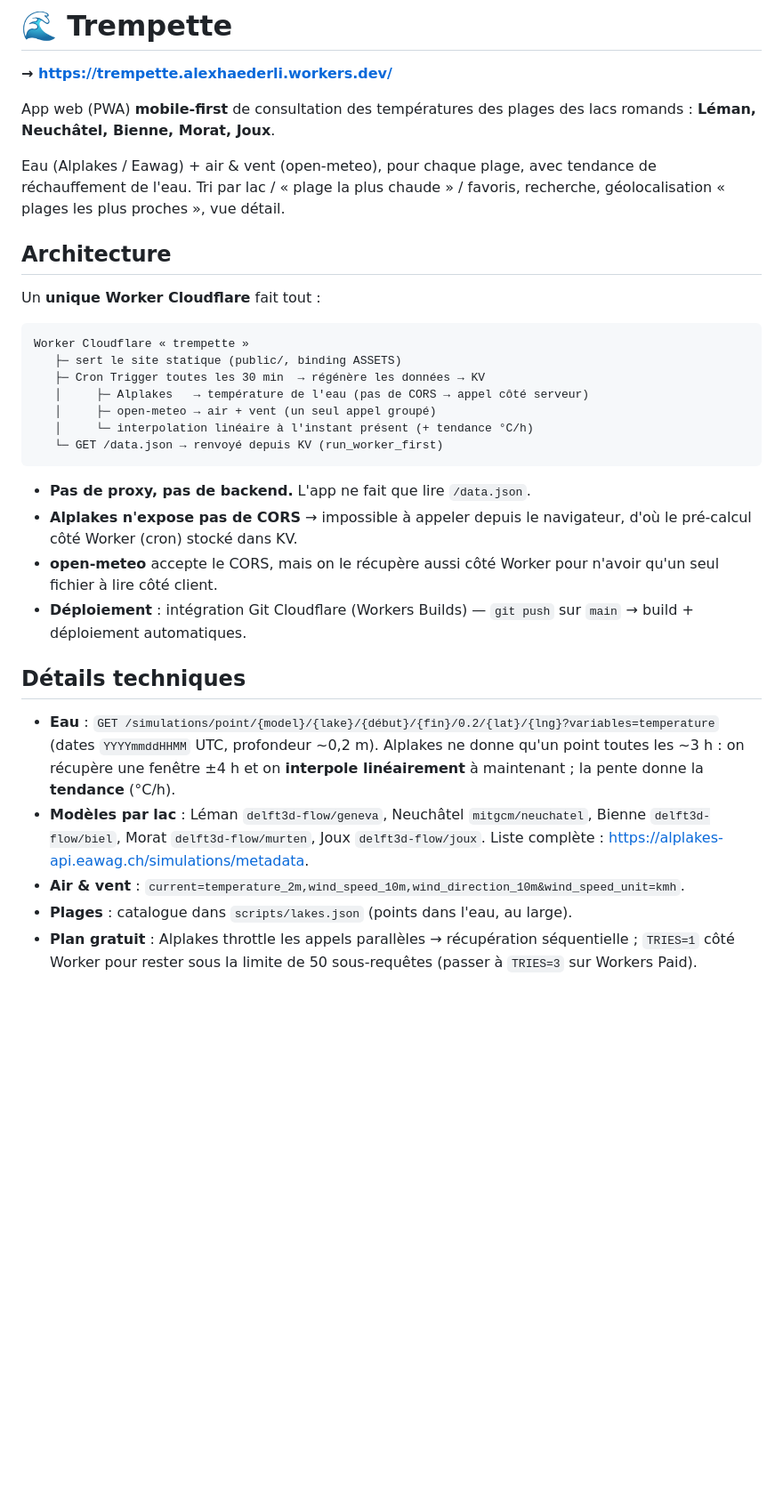
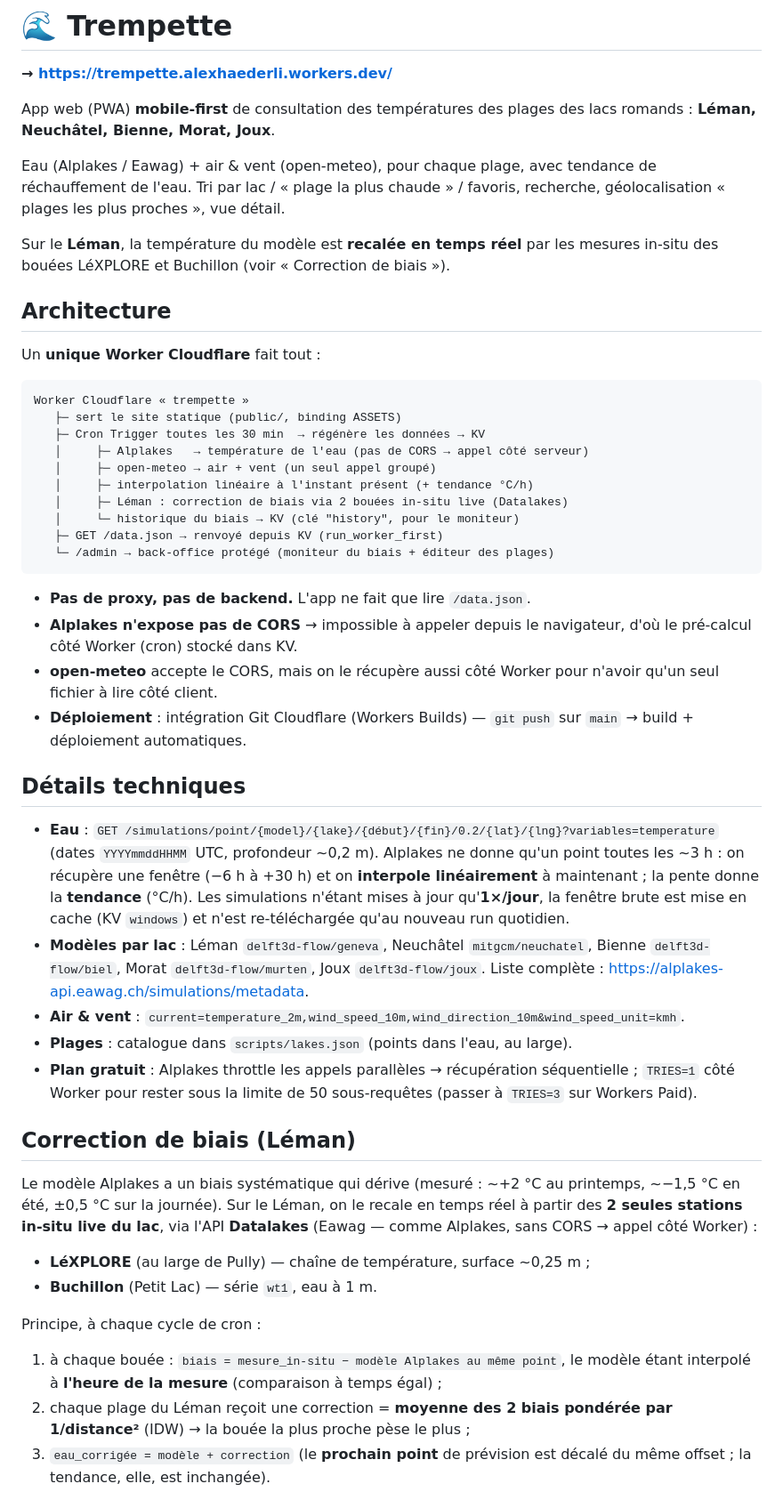
Before and after one commit to alexhaed/trempette, a Markdown page: README.md, the part around one of its changes. Shown at 89% size. GitHub-like rendering; blank space fills up the shorter version.

Commit message:
docs: README à jour — correction de biais Léman, back-office /admin, cache fenêtres
Co-Authored-By: Claude Opus 4.8 <noreply@anthropic.com>

````diff
--- a/README.md
+++ b/README.md
@@ -9,6 +9,9 @@ Eau (Alplakes / Eawag) + air & vent (open-meteo), pour chaque plage, avec
 tendance de réchauffement de l'eau. Tri par lac / « plage la plus chaude » /
 favoris, recherche, géolocalisation « plages les plus proches », vue détail.
 
+Sur le **Léman**, la température du modèle est **recalée en temps réel** par les
+mesures in-situ des bouées LéXPLORE et Buchillon (voir « Correction de biais »).
+
 ## Architecture
 
 Un **unique Worker Cloudflare** fait tout :
@@ -19,8 +22,11 @@ Worker Cloudflare « trempette »
    ├─ Cron Trigger toutes les 30 min  → régénère les données → KV
    │     ├─ Alplakes   → température de l'eau (pas de CORS → appel côté serveur)
    │     ├─ open-meteo → air + vent (un seul appel groupé)
-   │     └─ interpolation linéaire à l'instant présent (+ tendance °C/h)
-   └─ GET /data.json → renvoyé depuis KV (run_worker_first)
+   │     ├─ interpolation linéaire à l'instant présent (+ tendance °C/h)
+   │     ├─ Léman : correction de biais via 2 bouées in-situ live (Datalakes)
+   │     └─ historique du biais → KV (clé "history", pour le moniteur)
+   ├─ GET /data.json → renvoyé depuis KV (run_worker_first)
+   └─ /admin → back-office protégé (moniteur du biais + éditeur des plages)
 ```
 
 - **Pas de proxy, pas de backend.** L'app ne fait que lire `/data.json`.
@@ -35,8 +41,10 @@ Worker Cloudflare « trempette »
 
 - **Eau** : `GET /simulations/point/{model}/{lake}/{début}/{fin}/0.2/{lat}/{lng}?variables=temperature`
   (dates `YYYYmmddHHMM` UTC, profondeur ~0,2 m). Alplakes ne donne qu'un point
-  toutes les ~3 h : on récupère une fenêtre ±4 h et on **interpole linéairement**
-  à maintenant ; la pente donne la **tendance** (°C/h).
+  toutes les ~3 h : on récupère une fenêtre (−6 h à +30 h) et on **interpole
+  linéairement** à maintenant ; la pente donne la **tendance** (°C/h). Les
+  simulations n'étant mises à jour qu'**1×/jour**, la fenêtre brute est mise en
+  cache (KV `windows`) et n'est re-téléchargée qu'au nouveau run quotidien.
 - **Modèles par lac** : Léman `delft3d-flow/geneva`, Neuchâtel `mitgcm/neuchatel`,
   Bienne `delft3d-flow/biel`, Morat `delft3d-flow/murten`, Joux `delft3d-flow/joux`.
   Liste complète : <https://alplakes-api.eawag.ch/simulations/metadata>.
@@ -45,3 +53,23 @@ Worker Cloudflare « trempette »
 - **Plan gratuit** : Alplakes throttle les appels parallèles → récupération
   séquentielle ; `TRIES=1` côté Worker pour rester sous la limite de 50
   sous-requêtes (passer à `TRIES=3` sur Workers Paid).
+
+## Correction de biais (Léman)
+
+Le modèle Alplakes a un biais systématique qui dérive (mesuré : ~+2 °C au
+printemps, ~−1,5 °C en été, ±0,5 °C sur la journée). Sur le Léman, on le recale
+en temps réel à partir des **2 seules stations in-situ live du lac**, via l'API
+**Datalakes** (Eawag — comme Alplakes, sans CORS → appel côté Worker) :
+
+- **LéXPLORE** (au large de Pully) — chaîne de température, surface ~0,25 m ;
+- **Buchillon** (Petit Lac) — série `wt1`, eau à 1 m.
+
+Principe, à chaque cycle de cron :
+
+1. à chaque bouée : `biais = mesure_in-situ − modèle Alplakes au même point`, le
+   modèle étant interpolé à **l'heure de la mesure** (comparaison à temps égal) ;
+2. chaque plage du Léman reçoit une correction = **moyenne des 2 biais pondérée
+   par 1/distance²** (IDW) → la bouée la plus proche pèse le plus ;
+3. `eau_corrigée = modèle + correction` (le **prochain point** de prévision est
+   décalé du même offset ; la tendance, elle, est inchangée).
+
````
Also changed, not shown: other parts of README.md (+23 -3 lines).
